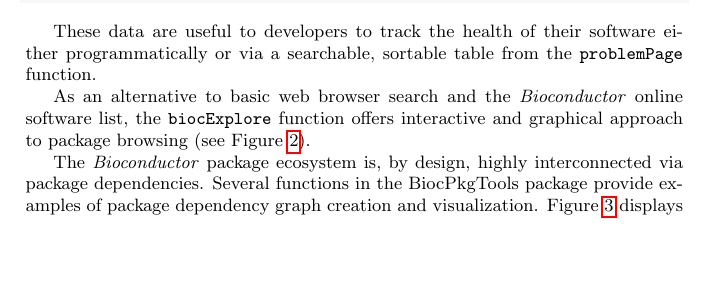
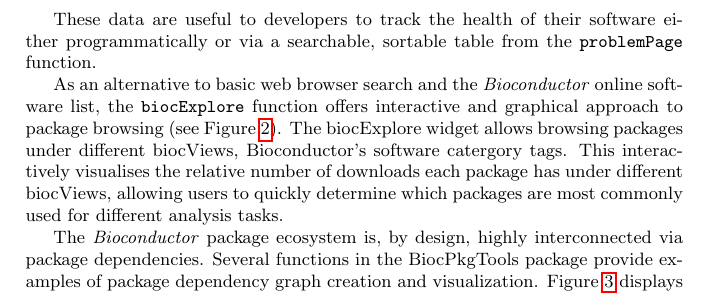
Before and after one commit to seandavi/BiocPkgToolsManuscript, a LaTeX paper (BiocPkgToolsManuscript.tex): part of page 4 of 8 before the commit and part of page 4 of 7 after it, cut so that both start at the same text, the shorter picture padded with empty space. Compiled offline with pdfLaTeX; a LaTeX package or settings file that is missing is left out; a missing bibliography style is replaced by a similar one.

Commit message:
new build

```diff
--- a/BiocPkgToolsManuscript.tex
+++ b/BiocPkgToolsManuscript.tex
@@ -245,7 +245,11 @@ from the \texttt{problemPage} function.
 As an alternative to basic web browser search and the
 \emph{Bioconductor} online software list, the \texttt{biocExplore}
 function offers interactive and graphical approach to package browsing
-(see Figure \ref{fig:biocexplore}).
+(see Figure \ref{fig:biocexplore}). The biocExplore widget allows browsing
+packages under different biocViews, Bioconductor's software catergory tags. This
+interactively visualises the relative number of downloads each package has under
+different biocViews, allowing users to quickly determine which packages are most
+commonly used for different analysis tasks.
 
 \begin{figure}
   \includegraphics[width=\linewidth]{biocExplore}
```
Also changed, not shown: BiocPkgToolsManuscript.tex (2 more changed lines).
